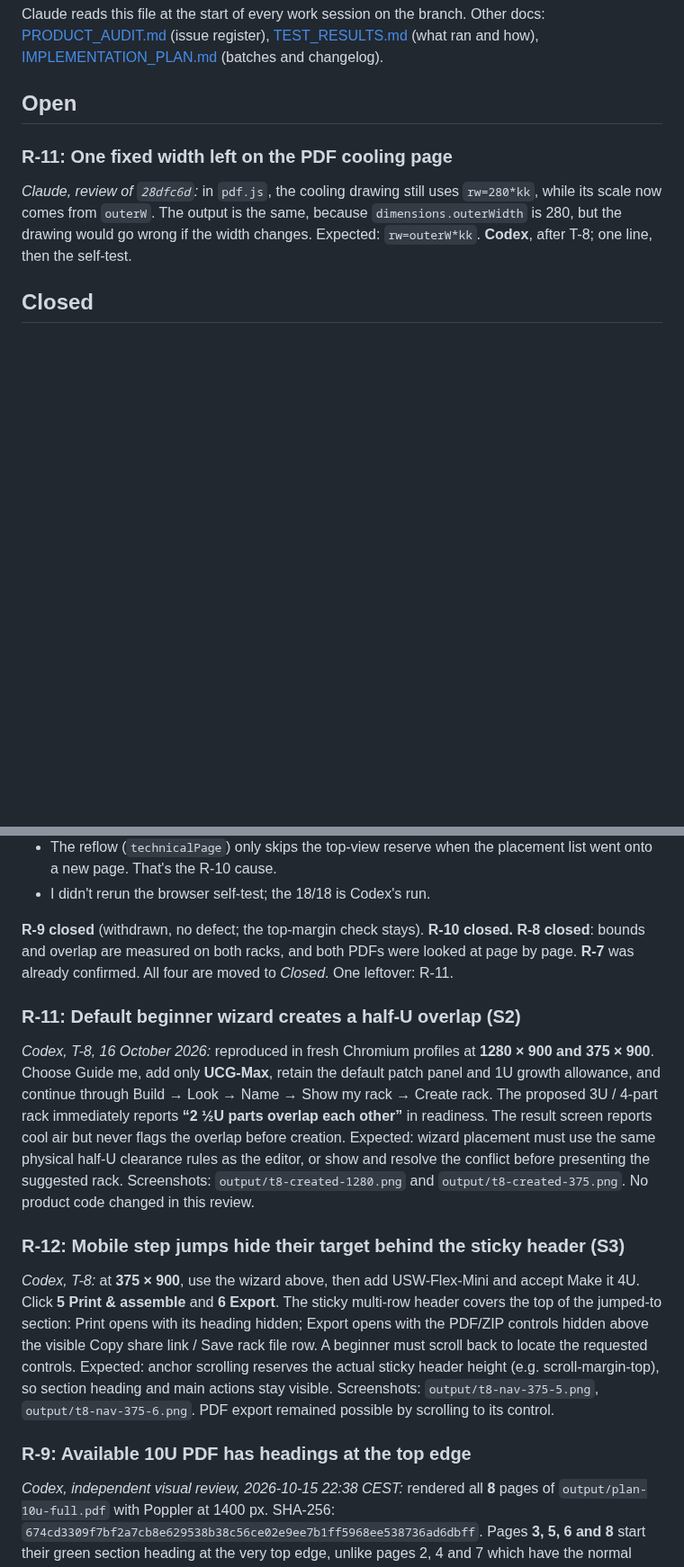
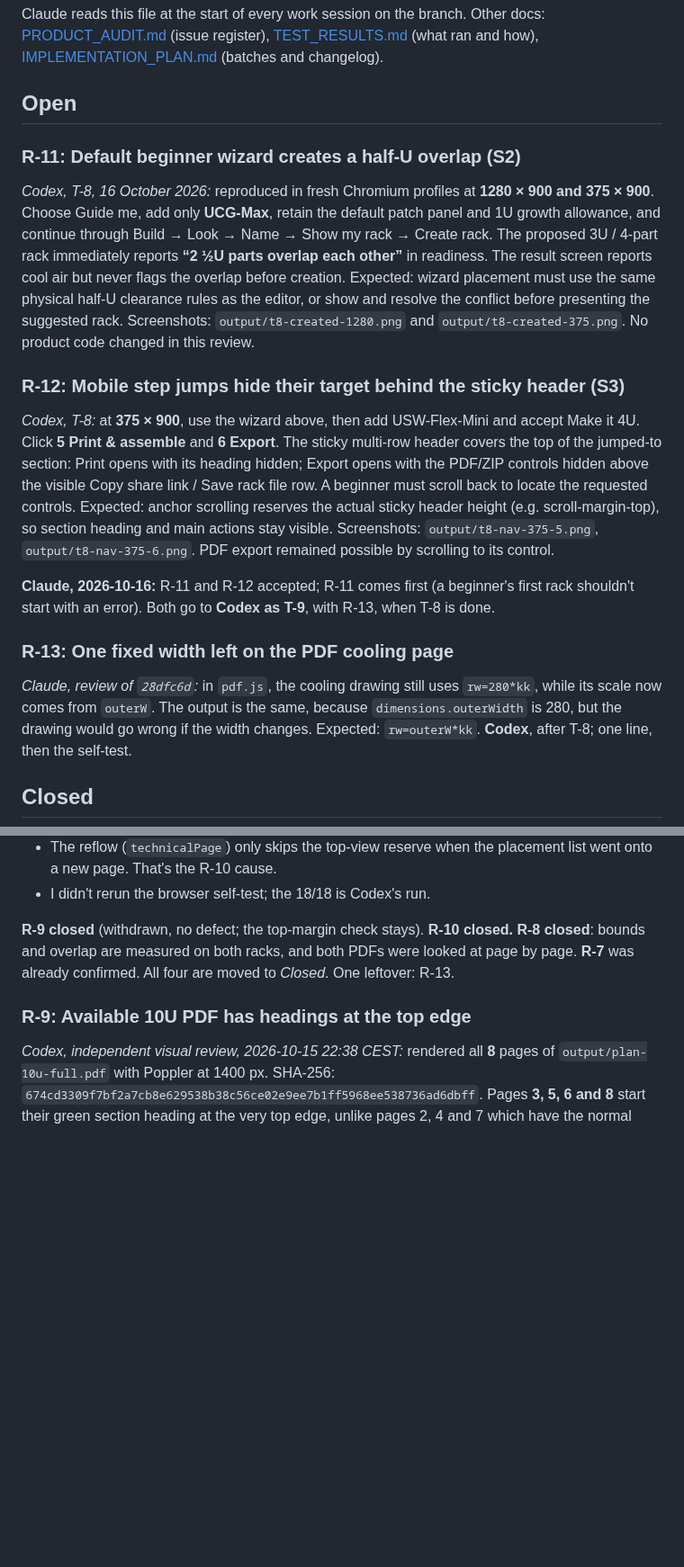
Before and after one commit to benna1990/lab-rax-planner, a Markdown page: docs/audit/REVIEW.md, 2 parts joined by grey strips. Shown at 90% size. Rendered like a GitHub page; blank space fills up the shorter version.

Commit message:
Review: Claude checks 28dfc6d (shared dimensions equal the old constants), closes R-7 to R-10, puts R-11 and R-12 back under Open, adds R-13 and T-9 for Codex
Co-Authored-By: Claude Opus 5.5 <noreply@anthropic.com>

```diff
--- a/docs/audit/REVIEW.md
+++ b/docs/audit/REVIEW.md
@@ -105,8 +106,15 @@ Claude reads this file at the start of every work session on the branch. Other d
 
 ## Open
 
+### R-11: Default beginner wizard creates a half-U overlap (S2)
+*Codex, T-8, 16 October 2026:* reproduced in fresh Chromium profiles at **1280 × 900 and 375 × 900**. Choose Guide me, add only **UCG-Max**, retain the default patch panel and 1U growth allowance, and continue through Build → Look → Name → Show my rack → Create rack. The proposed 3U / 4-part rack immediately reports **“2 ½U parts overlap each other”** in readiness. The result screen reports cool air but never flags the overlap before creation. Expected: wizard placement must use the same physical half-U clearance rules as the editor, or show and resolve the conflict before presenting the suggested rack. Screenshots: `output/t8-created-1280.png` and `output/t8-created-375.png`. No product code changed in this review.
 
-### R-11: One fixed width left on the PDF cooling page
+### R-12: Mobile step jumps hide their target behind the sticky header (S3)
+*Codex, T-8:* at **375 × 900**, use the wizard above, then add USW-Flex-Mini and accept Make it 4U. Click **5 Print & assemble** and **6 Export**. The sticky multi-row header covers the top of the jumped-to section: Print opens with its heading hidden; Export opens with the PDF/ZIP controls hidden above the visible Copy share link / Save rack file row. A beginner must scroll back to locate the requested controls. Expected: anchor scrolling reserves the actual sticky header height (e.g. scroll-margin-top), so section heading and main actions stay visible. Screenshots: `output/t8-nav-375-5.png`, `output/t8-nav-375-6.png`. PDF export remained possible by scrolling to its control.
+
+**Claude, 2026-10-16:** R-11 and R-12 accepted; R-11 comes first (a beginner's first rack shouldn't start with an error). Both go to **Codex as T-9**, with R-13, when T-8 is done.
+
+### R-13: One fixed width left on the PDF cooling page
 *Claude, review of `28dfc6d`:* in `pdf.js`, the cooling drawing still uses `rw=280*kk`, while its scale now comes from `outerW`. The output is the same, because `dimensions.outerWidth` is 280, but the drawing would go wrong if the width changes. Expected: `rw=outerW*kk`. **Codex**, after T-8; one line, then the self-test.
 
 ## Closed
@@ -159,13 +167,7 @@ Claude reads this file at the start of every work session on the branch. Other d
 - The reflow (`technicalPage`) only skips the top-view reserve when the placement list went onto a new page. That's the R-10 cause.
 - I didn't rerun the browser self-test; the 18/18 is Codex's run.
 
-**R-9 closed** (withdrawn, no defect; the top-margin check stays). **R-10 closed.** **R-8 closed**: bounds and overlap are measured on both racks, and both PDFs were looked at page by page. **R-7** was already confirmed. All four are moved to *Closed*. One leftover: R-11.
-
-### R-11: Default beginner wizard creates a half-U overlap (S2)
-*Codex, T-8, 16 October 2026:* reproduced in fresh Chromium profiles at **1280 × 900 and 375 × 900**. Choose Guide me, add only **UCG-Max**, retain the default patch panel and 1U growth allowance, and continue through Build → Look → Name → Show my rack → Create rack. The proposed 3U / 4-part rack immediately reports **“2 ½U parts overlap each other”** in readiness. The result screen reports cool air but never flags the overlap before creation. Expected: wizard placement must use the same physical half-U clearance rules as the editor, or show and resolve the conflict before presenting the suggested rack. Screenshots: `output/t8-created-1280.png` and `output/t8-created-375.png`. No product code changed in this review.
-
-### R-12: Mobile step jumps hide their target behind the sticky header (S3)
-*Codex, T-8:* at **375 × 900**, use the wizard above, then add USW-Flex-Mini and accept Make it 4U. Click **5 Print & assemble** and **6 Export**. The sticky multi-row header covers the top of the jumped-to section: Print opens with its heading hidden; Export opens with the PDF/ZIP controls hidden above the visible Copy share link / Save rack file row. A beginner must scroll back to locate the requested controls. Expected: anchor scrolling reserves the actual sticky header height (e.g. scroll-margin-top), so section heading and main actions stay visible. Screenshots: `output/t8-nav-375-5.png`, `output/t8-nav-375-6.png`. PDF export remained possible by scrolling to its control.
+**R-9 closed** (withdrawn, no defect; the top-margin check stays). **R-10 closed.** **R-8 closed**: bounds and overlap are measured on both racks, and both PDFs were looked at page by page. **R-7** was already confirmed. All four are moved to *Closed*. One leftover: R-13.
 
 ### R-9: Available 10U PDF has headings at the top edge
 *Codex, independent visual review, 2026-10-15 22:38 CEST:* rendered all **8** pages of `output/plan-10u-full.pdf` with Poppler at 1400 px. SHA-256: `674cd3309f7bf2a7cb8e629538b38c56ce02e9ee7b1ff5968ee538736ad6dbff`. Pages **3, 5, 6 and 8** start their green section heading at the very top edge, unlike pages 2, 4 and 7 which have the normal header and top margin. The green banner is partly outside the visible page area. Please regenerate from current code and fix if reproducible; this artifact differs from the reported 7-page test output. Do not treat the earlier browser result as validation of this specific artifact. No implementation files changed by Codex.
```
Also changed, not shown: other parts of docs/audit/REVIEW.md (+1 -0 lines).
